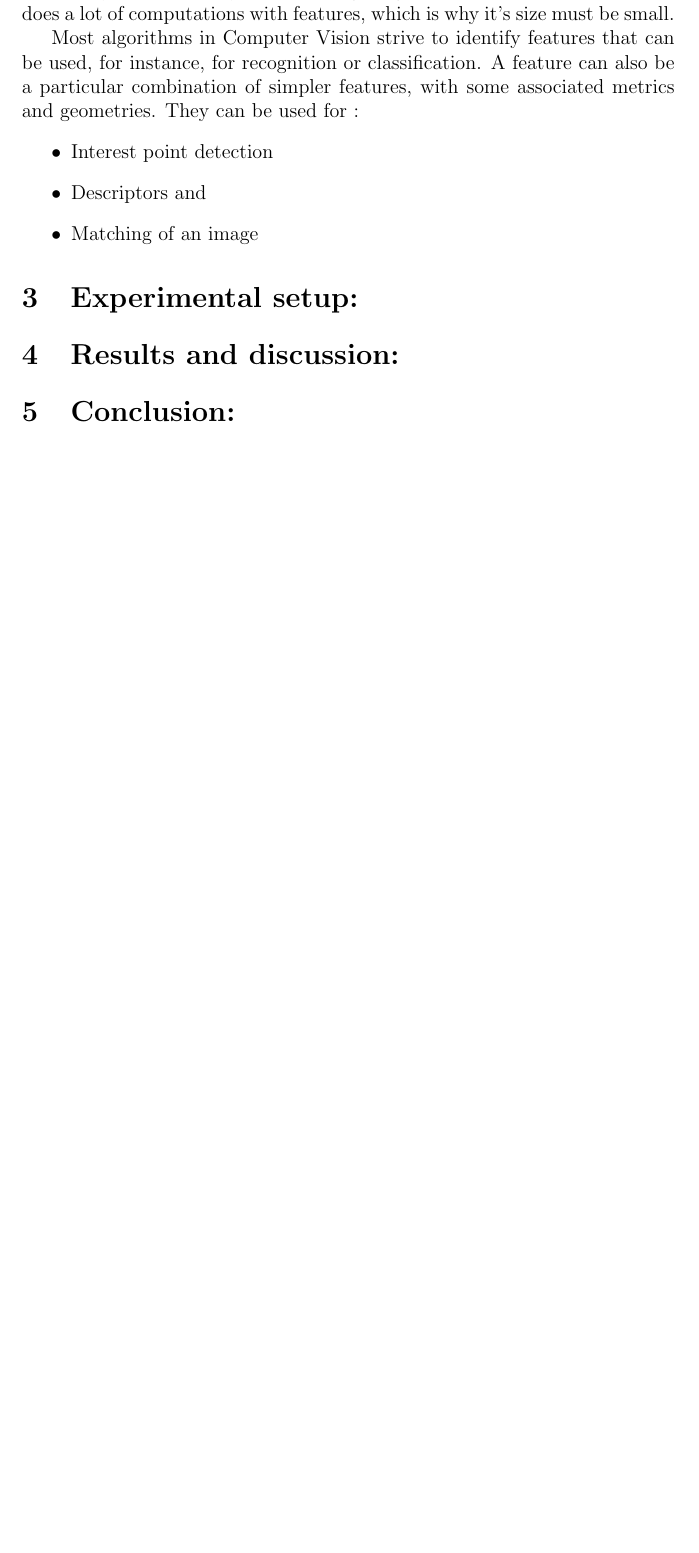
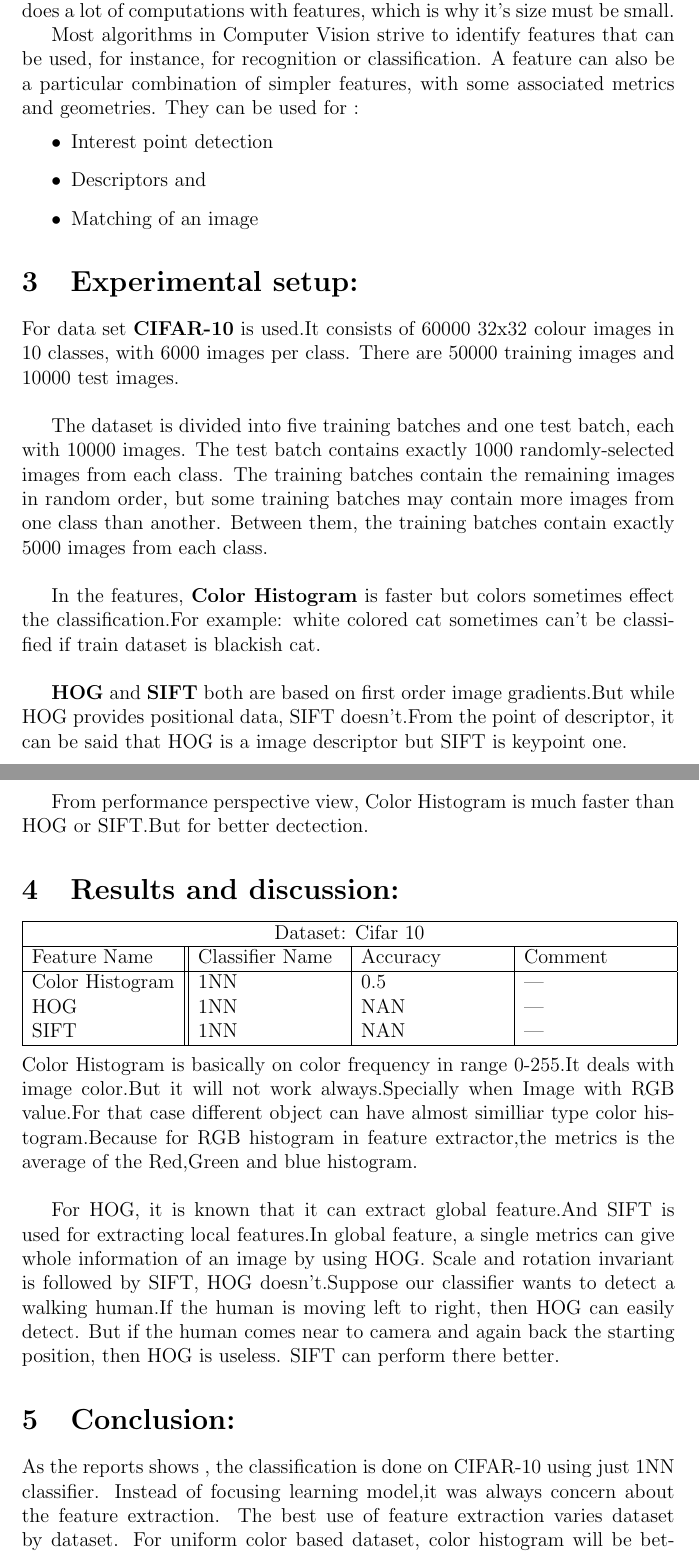
Before and after one commit to omfriyad/gexpr, a LaTeX problem sheet (Assignment1/documentation/report.tex): part of page 3 of 3 before the commit and two parts of pages 3 and 4 of 4 after it, the two joined at a grey line, cut so that both start at the same text, the shorter picture padded with empty space. Compiled offline with pdfLaTeX.

Commit message:
report done

```diff
--- a/Assignment1/documentation/report.tex
+++ b/Assignment1/documentation/report.tex
@@ -88,15 +92,51 @@
 
 	%Description of the data set, how it was partitioned, how the comparison of the performance of the different features were done and what metrics were calculated.
 	\section{Experimental setup:}
+	For data set \textbf{CIFAR-10} is used.It consists of 60000 32x32 colour images in 10 classes, with 6000 images per class.
+	There are 50000 training images and 10000 test images. \\
 
+	The dataset is divided into five training batches and one test batch, each with 10000 images. The test batch contains exactly 1000 randomly-selected images from each class. The training batches contain the remaining images in random order, but some training batches may contain more images from one class than another. Between them, the training batches contain exactly 5000 images from each class. \\
 
+	In the features, \textbf{Color Histogram} is faster but colors sometimes effect the classification.For example: white colored cat sometimes
+	can't be classified if train dataset is blackish cat. \\
+
+	\textbf{HOG} and \textbf{SIFT} both are based on first order image gradients.But while HOG provides positional data, SIFT doesn't.From the point of
+	descriptor, it can be said that HOG is a image descriptor but SIFT is keypoint one.
+
+	\pagebreak
+	From performance perspective view, Color Histogram is much faster than HOG or SIFT.But for better dectection.
 
 
 	%Presentation of the results in a sensible and readable format. Just presentation is not enough. You will need to analyze the results, especially failure cases on a per-feature basis and provide your justified insights why things work and why things do not work.
 	\section{Results and discussion:}
 
+	\begin{tabular}{ |p{3cm}||p{3cm}|p{3cm}|p{3cm}|  }
+		\hline
+		\multicolumn{4}{|c|}{ Dataset: Cifar 10 } \\
+		\hline
+		 	Feature Name & Classifier Name & Accuracy & Comment\\
+		\hline
+			Color Histogram & 1NN & 0.5 & --- \\
+			HOG             & 1NN & NAN & --- \\
+			SIFT            & 1NN & NAN & --- \\
+		\hline
+	\end{tabular}
+	\\ \\
+	Color Histogram is basically on color frequency in range 0-255.It deals with image color.But it will not work always.Specially when
+	Image with RGB value.For that case different object can have almost similliar type color histogram.Because for RGB histogram in feature
+	extractor,the metrics is the average of the Red,Green and blue histogram. \\
+
+	For HOG, it is known that it can extract global feature.And SIFT is used for extracting local features.In global feature, a single
+	metrics can give whole information of an image by using HOG. Scale and rotation invariant is followed by SIFT, HOG doesn't.Suppose
+	our classifier wants to detect a walking human.If the human is moving left to right, then HOG can easily detect. But if the human
+	comes near to camera and again back the starting position, then HOG is useless. SIFT can perform there better.
+
 
 	%The conclusion of your report
 	\section{Conclusion:}
+	As the reports shows , the classification is done on CIFAR-10 using just 1NN classifier. Instead of focusing learning model,it was
+	always concern about the feature extraction. The best use of feature extraction varies dataset by dataset. For uniform color based
+	dataset, color histogram will be better.Detecting object specially human if the size is invariant , then HOG is suitable. But when
+	the object is moving or coming near and far, SIFT will be the perfect choice.
 
 \end{document}
```
Also changed, not shown: Assignment1/documentation/report.pdf, Assignment1/documentation/report.tex (24 more changed lines), 3 other files.
